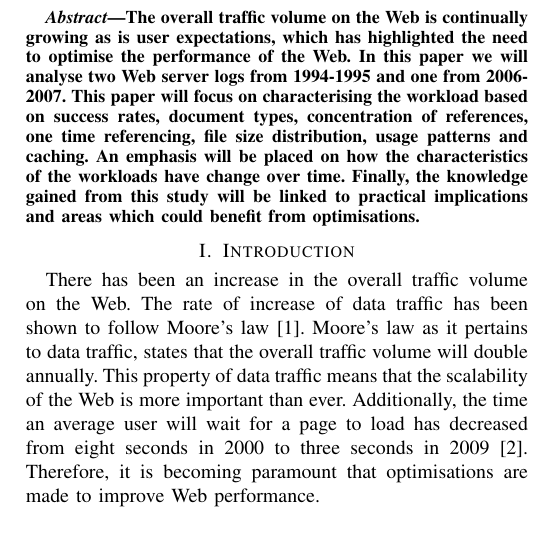
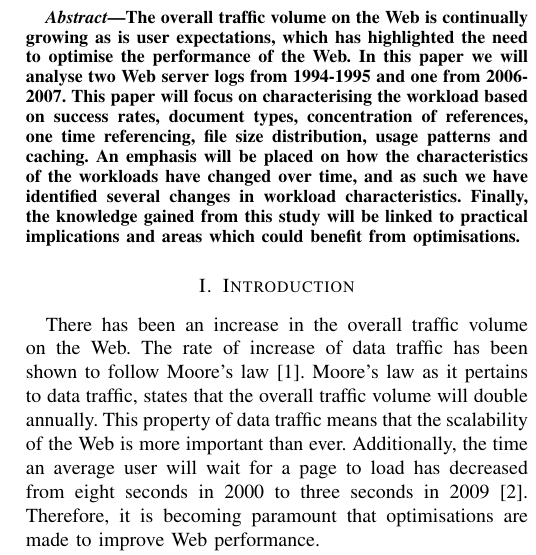
Before and after one commit to ryansname/CompSci742, a LaTeX paper (report.tex): part of one column of page 1 of 6, cut so that both start at the same text, the shorter picture padded with empty space. Compiled offline with pdfLaTeX.

Commit message:
More abstract

```diff
--- a/report.tex
+++ b/report.tex
@@ -15,7 +15,7 @@
 \maketitle
 
 \begin{abstract}
-The overall traffic volume on the Web is continually growing as is user expectations, which has highlighted the need to optimise the performance of the Web. In this paper we will analyse two Web server logs from 1994-1995 and one from 2006-2007. This paper will focus on characterising the workload based on success rates, document types, concentration of references, one time referencing, file size distribution, usage patterns and caching. An emphasis will be placed on how the characteristics of the workloads have change over time. Finally, the knowledge gained from this study will be linked to practical implications and areas which could benefit from optimisations.
+The overall traffic volume on the Web is continually growing as is user expectations, which has highlighted the need to optimise the performance of the Web. In this paper we will analyse two Web server logs from 1994-1995 and one from 2006-2007. This paper will focus on characterising the workload based on success rates, document types, concentration of references, one time referencing, file size distribution, usage patterns and caching. An emphasis will be placed on how the characteristics of the workloads have changed over time, and as such we have identified several changes in workload characteristics. Finally, the knowledge gained from this study will be linked to practical implications and areas which could benefit from optimisations.
 \end{abstract}
 
 \section{Introduction}
```
